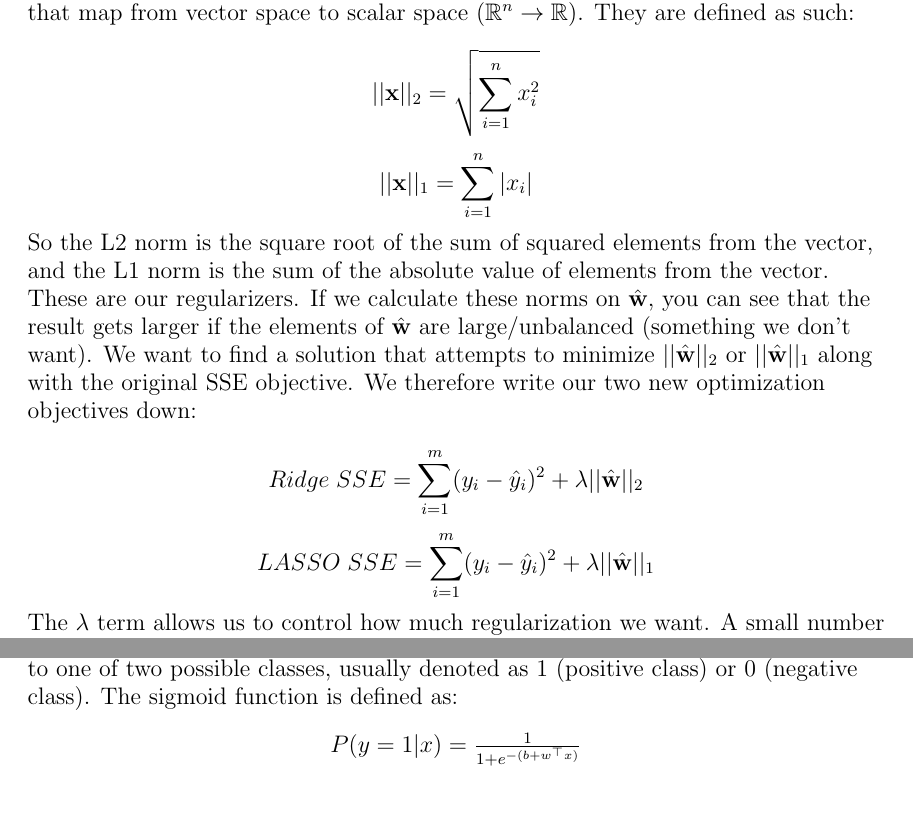
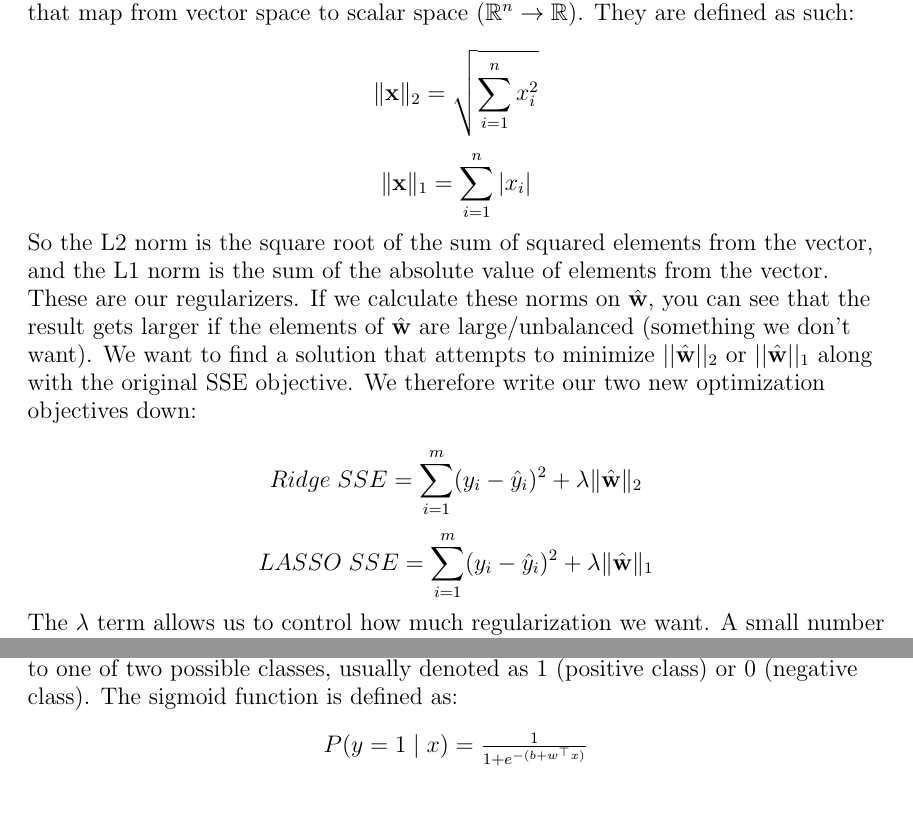
Before and after one commit to interactive-intelligence/I2-grimoire, a LaTeX document (main.tex, which reads ml.tex): two parts of pages 16 and 19 of 116, joined at a grey line, cut so that both start at the same text. Compiled offline with pdfLaTeX.

Commit message:
fix: fixes

```diff
--- a/ml.tex
+++ b/ml.tex
@@ -186,13 +186,13 @@ This train/test split method is fundamental to machine learning as it ensures th
 
     But first, what are the L2 and L1 norms? These norms are mathematical functions that map from vector space to scalar space ($\mathbb{R}^n \rightarrow \mathbb{R})$. They are defined as such:
 
-    $$||\textbf{x}||_2 = \sqrt{\sum_{i=1}^n x_i^2}$$
-    $$||\textbf{x}||_1 = \sum_{i=1}^n |x_i|$$
+    $$\|\textbf{x}\|_2 = \sqrt{\sum_{i=1}^n x_i^2}$$
+    $$\|\textbf{x}\|_1 = \sum_{i=1}^n \vert x_i \vert$$
 
     So the L2 norm is the square root of the sum of squared elements from the vector, and the L1 norm is the sum of the absolute value of elements from the vector. These are our regularizers. If we calculate these norms on $\hat{\textbf{w}}$, you can see that the result gets larger if the elements of $\hat{\textbf{w}}$ are large/unbalanced (something we don't want). We want to find a solution that attempts to minimize $||\hat{\textbf{w}}||_2$ or $||\hat{\textbf{w}}||_1$ along with the original SSE objective. We therefore write our two new optimization objectives down:
 
-    $$Ridge\;SSE = \sum_{i=1}^{m} (y_i - \hat{y}_i)^2 + \lambda||\hat{\textbf{w}}||_2$$
-    $$LASSO\;SSE = \sum_{i=1}^{m} (y_i - \hat{y}_i)^2 + \lambda||\hat{\textbf{w}}||_1$$
+    $$Ridge\;SSE = \sum_{i=1}^{m} (y_i - \hat{y}_i)^2 + \lambda\|\hat{\textbf{w}}\|_2$$
+    $$LASSO\;SSE = \sum_{i=1}^{m} (y_i - \hat{y}_i)^2 + \lambda\|\hat{\textbf{w}}\|_1$$
 
     The $\lambda$ term allows us to control how much regularization we want. A small number makes the mode kind of ``care'' about keeping its weights down. A large value forces the model to keep its weights down at the expense of weights that actually fit the data. Finding the right value for $\lambda$ is a balancing act. \break
 
@@ -239,7 +239,7 @@ This train/test split method is fundamental to machine learning as it ensures th
     The fundamental idea behind logistic regression is to use a \textbf{sigmoid function} to transform the output of a linear equation (a combination of input variables) into a probability between 0 and 1. The probability tells us how likely the input belongs to one of two possible classes, usually denoted as 1 (positive class) or 0 (negative class). The sigmoid function is defined as:
 
     \begin{center}
-        \( P(y=1|x) = \frac{1}{1 + e^{-(b + w^{\top}x)}} \)
+        \( P(y=1 \mid x) = \frac{1}{1 + e^{-(b + w^{\top}x)}} \)
     \end{center}
 
     Where:
```
Also changed, not shown: .github/workflows/latex.yml (+1 -1 lines).
